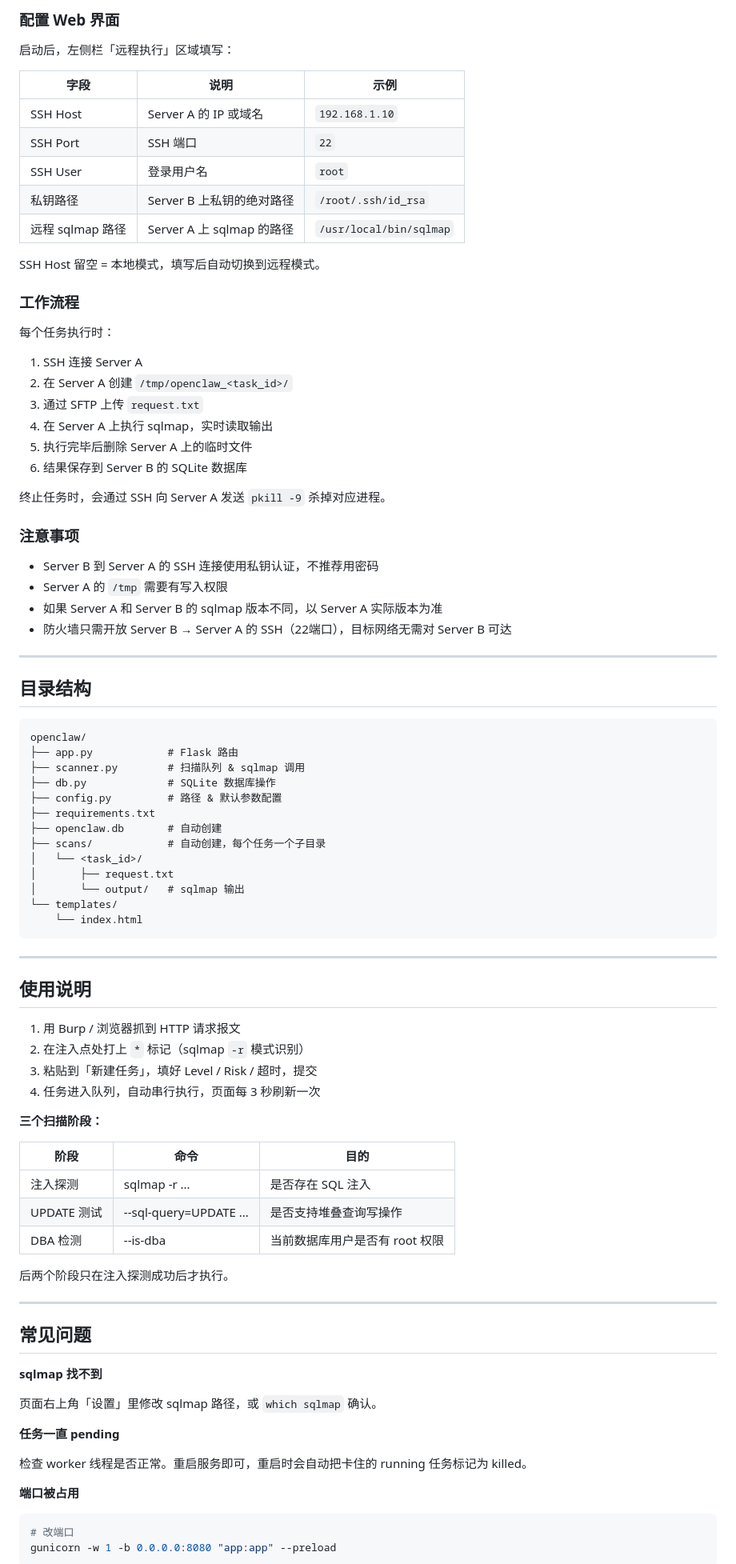
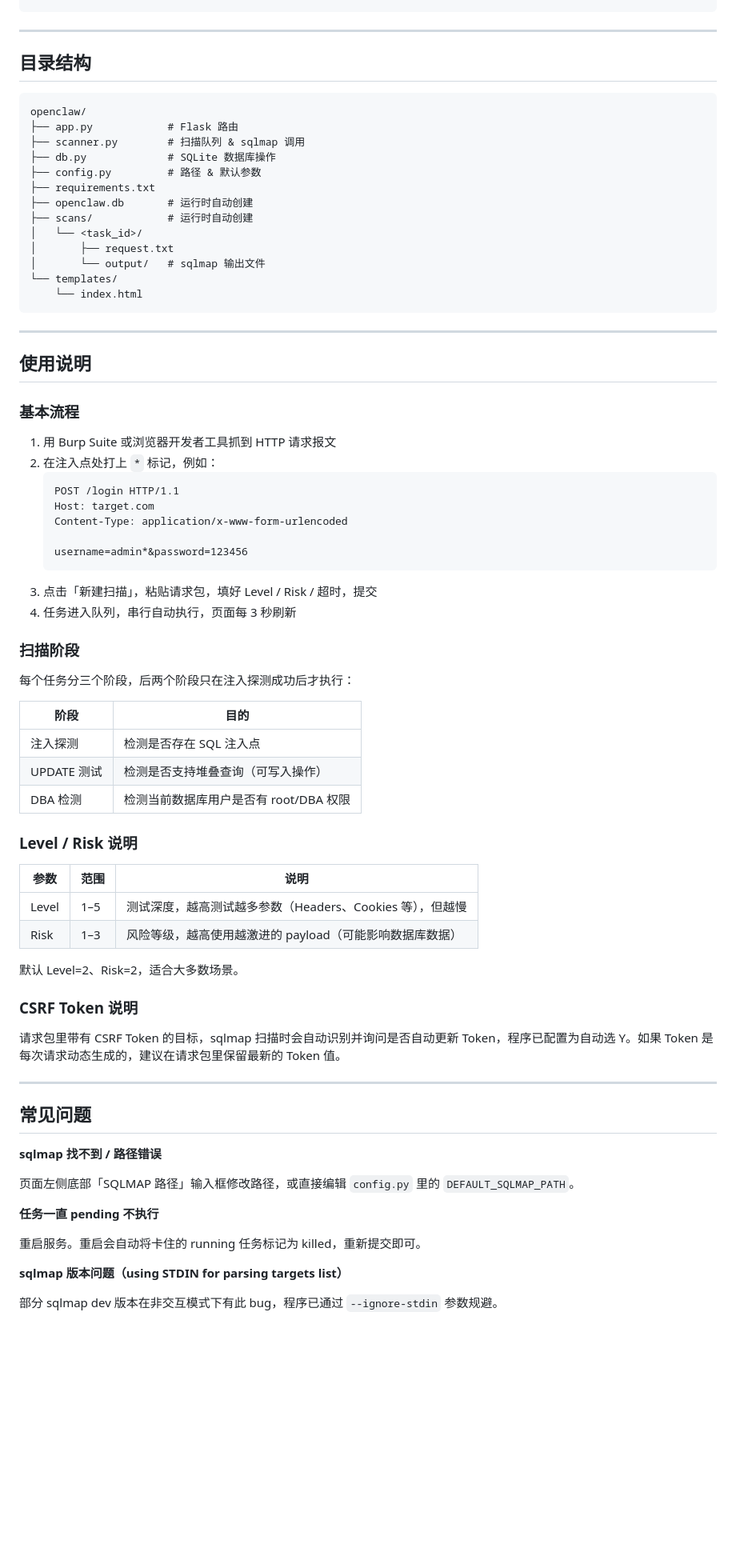
Before and after one commit to longlivepakistan999/openclaw, a Markdown page: README.md, the part around one of its changes. Shown at 80% size. GitHub-like rendering; blank space fills up the shorter version.

Commit message:
Update README with complete deployment guide
https://claude.ai/code/session_016gYTcp2DNZBxpB59HyRCo6

````diff
--- a/README.md
+++ b/README.md
@@ -269,35 +227,3 @@ ssh -i ~/.ssh/id_rsa user@<server-a-ip> "sqlmap --version"
-### 配置 Web 界面
-
-启动后，左侧栏「远程执行」区域填写：
-
-| 字段 | 说明 | 示例 |
-|------|------|------|
-| SSH Host | Server A 的 IP 或域名 | `192.168.1.10` |
-| SSH Port | SSH 端口 | `22` |
-| SSH User | 登录用户名 | `root` |
-| 私钥路径 | Server B 上私钥的绝对路径 | `/root/.ssh/id_rsa` |
-| 远程 sqlmap 路径 | Server A 上 sqlmap 的路径 | `/usr/local/bin/sqlmap` |
-
-SSH Host 留空 = 本地模式，填写后自动切换到远程模式。
-
-### 工作流程
-
-每个任务执行时：
-1. SSH 连接 Server A
-2. 在 Server A 创建 `/tmp/openclaw_<task_id>/`
-3. 通过 SFTP 上传 `request.txt`
-4. 在 Server A 上执行 sqlmap，实时读取输出
-5. 执行完毕后删除 Server A 上的临时文件
-6. 结果保存到 Server B 的 SQLite 数据库
-
-终止任务时，会通过 SSH 向 Server A 发送 `pkill -9` 杀掉对应进程。
-
-### 注意事项
-
-- Server B 到 Server A 的 SSH 连接使用私钥认证，不推荐用密码
-- Server A 的 `/tmp` 需要有写入权限
-- 如果 Server A 和 Server B 的 sqlmap 版本不同，以 Server A 实际版本为准
-- 防火墙只需开放 Server B → Server A 的 SSH（22端口），目标网络无需对 Server B 可达
 
 ---
 
@@ -308,13 +234,13 @@ openclaw/
 ├── app.py            # Flask 路由
 ├── scanner.py        # 扫描队列 & sqlmap 调用
 ├── db.py             # SQLite 数据库操作
-├── config.py         # 路径 & 默认参数配置
+├── config.py         # 路径 & 默认参数
 ├── requirements.txt
-├── openclaw.db       # 自动创建
-├── scans/            # 自动创建，每个任务一个子目录
+├── openclaw.db       # 运行时自动创建
+├── scans/            # 运行时自动创建
 │   └── <task_id>/
 │       ├── request.txt
-│       └── output/   # sqlmap 输出
+│       └── output/   # sqlmap 输出文件
 └── templates/
     └── index.html
 ```
@@ -323,37 +249,56 @@ openclaw/
 
 ## 使用说明
 
-1. 用 Burp / 浏览器抓到 HTTP 请求报文
-2. 在注入点处打上 `*` 标记（sqlmap `-r` 模式识别）
-3. 粘贴到「新建任务」，填好 Level / Risk / 超时，提交
-4. 任务进入队列，自动串行执行，页面每 3 秒刷新一次
+### 基本流程
 
-**三个扫描阶段：**
+1. 用 Burp Suite 或浏览器开发者工具抓到 HTTP 请求报文
+2. 在注入点处打上 `*` 标记，例如：
+   ```
+   POST /login HTTP/1.1
+   Host: target.com
+   Content-Type: application/x-www-form-urlencoded
 
-| 阶段 | 命令 | 目的 |
+   username=admin*&password=123456
+   ```
+3. 点击「新建扫描」，粘贴请求包，填好 Level / Risk / 超时，提交
+4. 任务进入队列，串行自动执行，页面每 3 秒刷新
+
+### 扫描阶段
+
+每个任务分三个阶段，后两个阶段只在注入探测成功后才执行：
+
+| 阶段 | 目的 |
+|------|------|
+| 注入探测 | 检测是否存在 SQL 注入点 |
+| UPDATE 测试 | 检测是否支持堆叠查询（可写入操作） |
+| DBA 检测 | 检测当前数据库用户是否有 root/DBA 权限 |
+
+### Level / Risk 说明
+
+| 参数 | 范围 | 说明 |
 |------|------|------|
-| 注入探测 | sqlmap -r ... | 是否存在 SQL 注入 |
-| UPDATE 测试 | --sql-query=UPDATE ... | 是否支持堆叠查询写操作 |
-| DBA 检测 | --is-dba | 当前数据库用户是否有 root 权限 |
+| Level | 1–5 | 测试深度，越高测试越多参数（Headers、Cookies 等），但越慢 |
+| Risk | 1–3 | 风险等级，越高使用越激进的 payload（可能影响数据库数据） |
 
-后两个阶段只在注入探测成功后才执行。
+默认 Level=2、Risk=2，适合大多数场景。
+
+### CSRF Token 说明
+
+请求包里带有 CSRF Token 的目标，sqlmap 扫描时会自动识别并询问是否自动更新 Token，程序已配置为自动选 Y。如果 Token 是每次请求动态生成的，建议在请求包里保留最新的 Token 值。
 
 ---
 
 ## 常见问题
 
-**sqlmap 找不到**
+**sqlmap 找不到 / 路径错误**
 
-页面右上角「设置」里修改 sqlmap 路径，或 `which sqlmap` 确认。
+页面左侧底部「SQLMAP 路径」输入框修改路径，或直接编辑 `config.py` 里的 `DEFAULT_SQLMAP_PATH`。
 
-**任务一直 pending**
+**任务一直 pending 不执行**
 
-检查 worker 线程是否正常。重启服务即可，重启时会自动把卡住的 running 任务标记为 killed。
+重启服务。重启会自动将卡住的 running 任务标记为 killed，重新提交即可。
 
-**端口被占用**
+**sqlmap 版本问题（using STDIN for parsing targets list）**
 
-```bash
-# 改端口
-gunicorn -w 1 -b 0.0.0.0:8080 "app:app" --preload
-```
+部分 sqlmap dev 版本在非交互模式下有此 bug，程序已通过 `--ignore-stdin` 参数规避。
 
````
Also changed, not shown: other parts of README.md (+80 -122 lines).
